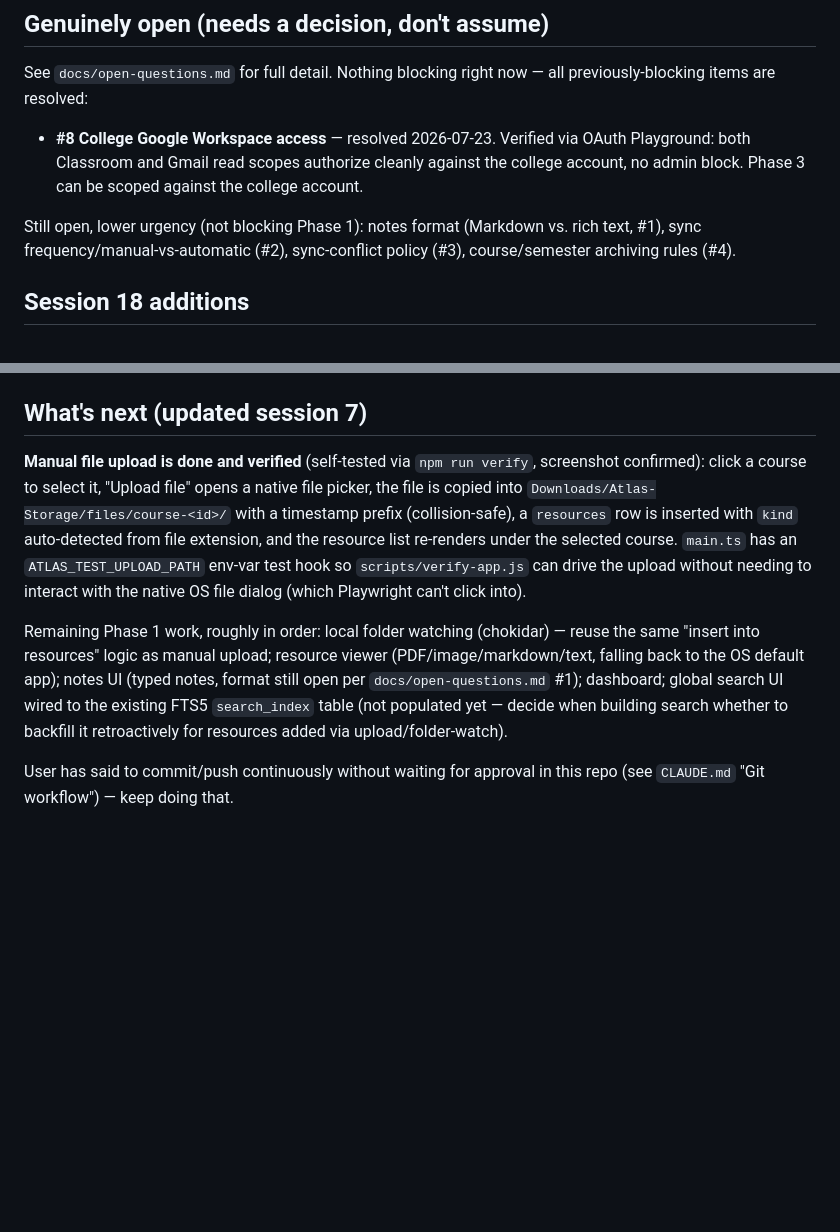
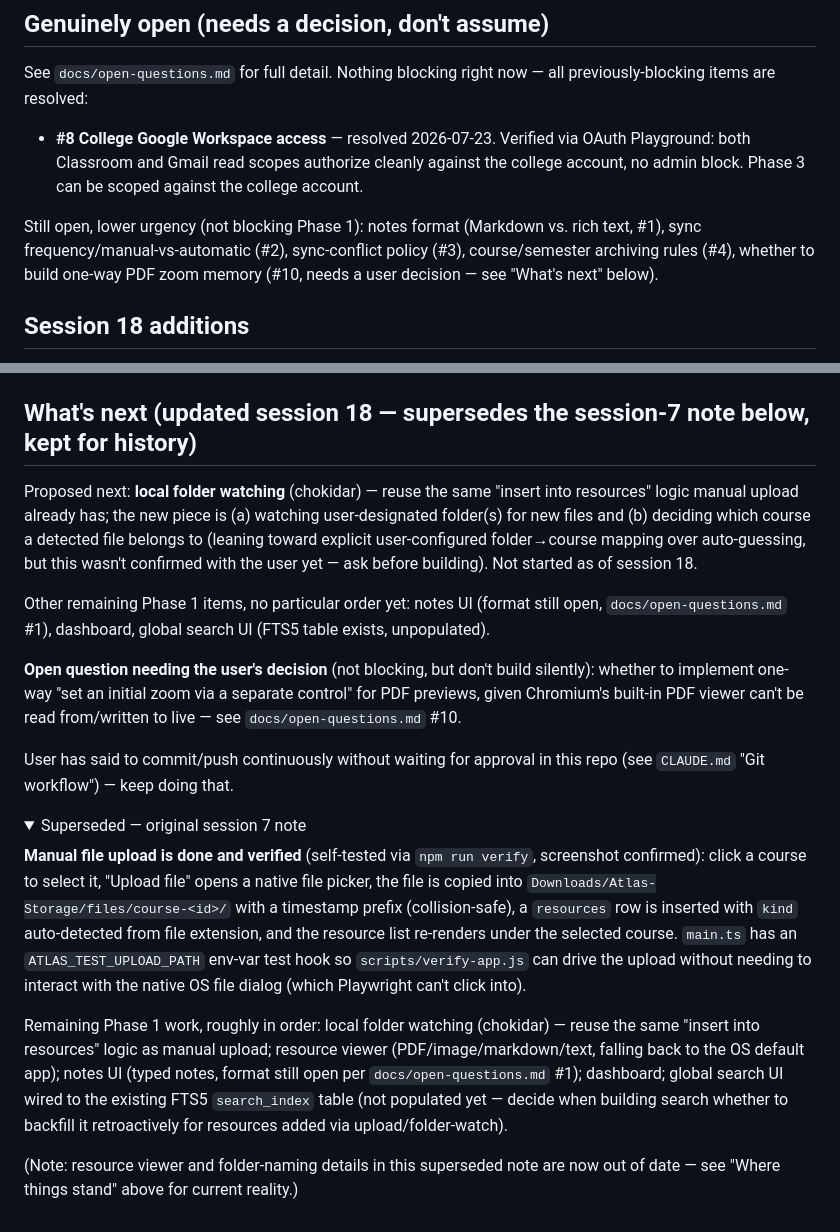
Before and after one commit to PamacKR/Atlas-v2, a Markdown page: STATUS.md, 2 parts joined by grey strips. Rendered like a GitHub page; folded sections open; blank space fills up the shorter version.

```diff
--- a/STATUS.md
+++ b/STATUS.md
@@ -36,7 +38,7 @@ See `docs/open-questions.md` for full detail. Nothing blocking right now — all
 
 - **#8 College Google Workspace access** — resolved 2026-07-23. Verified via OAuth Playground: both Classroom and Gmail read scopes authorize cleanly against the college account, no admin block. Phase 3 can be scoped against the college account.
 
-Still open, lower urgency (not blocking Phase 1): notes format (Markdown vs. rich text, #1), sync frequency/manual-vs-automatic (#2), sync-conflict policy (#3), course/semester archiving rules (#4).
+Still open, lower urgency (not blocking Phase 1): notes format (Markdown vs. rich text, #1), sync frequency/manual-vs-automatic (#2), sync-conflict policy (#3), course/semester archiving rules (#4), whether to build one-way PDF zoom memory (#10, needs a user decision — see "What's next" below).
 
 ## Session 18 additions
 
@@ -108,10 +110,23 @@ Still open, lower urgency (not blocking Phase 1): notes format (Markdown vs. ric
 - **Course term is now a fixed dropdown**, not free text: Monsoon 26, Spring 27, Monsoon 27, Spring 28 (user-specified list, in `src/renderer/index.html`). If more terms are needed later, add `<option>`s there.
 - **Delete added for both courses and resources**, needed for the user to freely test/clean up without leftover data piling up. Deleting a course removes its entire `files/course-<id>/` folder from disk and cascades to delete its `resources` rows (FK `ON DELETE CASCADE`, `foreign_keys` pragma is on). Deleting a single resource removes just its file and row. Both prompt a native `confirm()` before proceeding. `scripts/verify-app.js` now covers both delete paths and auto-accepts the confirm dialog (`window.on('dialog', ...)`, since Playwright auto-dismisses dialogs by default otherwise).
 
-## What's next (updated session 7)
+## What's next (updated session 18 — supersedes the session-7 note below, kept for history)
+
+Proposed next: **local folder watching** (chokidar) — reuse the same "insert into resources" logic manual upload already has; the new piece is (a) watching user-designated folder(s) for new files and (b) deciding which course a detected file belongs to (leaning toward explicit user-configured folder→course mapping over auto-guessing, but this wasn't confirmed with the user yet — ask before building). Not started as of session 18.
+
+Other remaining Phase 1 items, no particular order yet: notes UI (format still open, `docs/open-questions.md` #1), dashboard, global search UI (FTS5 table exists, unpopulated).
+
+**Open question needing the user's decision** (not blocking, but don't build silently): whether to implement one-way "set an initial zoom via a separate control" for PDF previews, given Chromium's built-in PDF viewer can't be read from/written to live — see `docs/open-questions.md` #10.
+
+User has said to commit/push continuously without waiting for approval in this repo (see `CLAUDE.md` "Git workflow") — keep doing that.
+
+<details>
+<summary>Superseded — original session 7 note</summary>
 
 **Manual file upload is done and verified** (self-tested via `npm run verify`, screenshot confirmed): click a course to select it, "Upload file" opens a native file picker, the file is copied into `Downloads/Atlas-Storage/files/course-<id>/` with a timestamp prefix (collision-safe), a `resources` row is inserted with `kind` auto-detected from file extension, and the resource list re-renders under the selected course. `main.ts` has an `ATLAS_TEST_UPLOAD_PATH` env-var test hook so `scripts/verify-app.js` can drive the upload without needing to interact with the native OS file dialog (which Playwright can't click into).
 
 Remaining Phase 1 work, roughly in order: local folder watching (chokidar) — reuse the same "insert into resources" logic as manual upload; resource viewer (PDF/image/markdown/text, falling back to the OS default app); notes UI (typed notes, format still open per `docs/open-questions.md` #1); dashboard; global search UI wired to the existing FTS5 `search_index` table (not populated yet — decide when building search whether to backfill it retroactively for resources added via upload/folder-watch).
 
-User has said to commit/push continuously without waiting for approval in this repo (see `CLAUDE.md` "Git workflow") — keep doing that.
+(Note: resource viewer and folder-naming details in this superseded note are now out of date — see "Where things stand" above for current reality.)
+
+</details>
```
Also changed, not shown: other parts of STATUS.md (+15 -13 lines).
